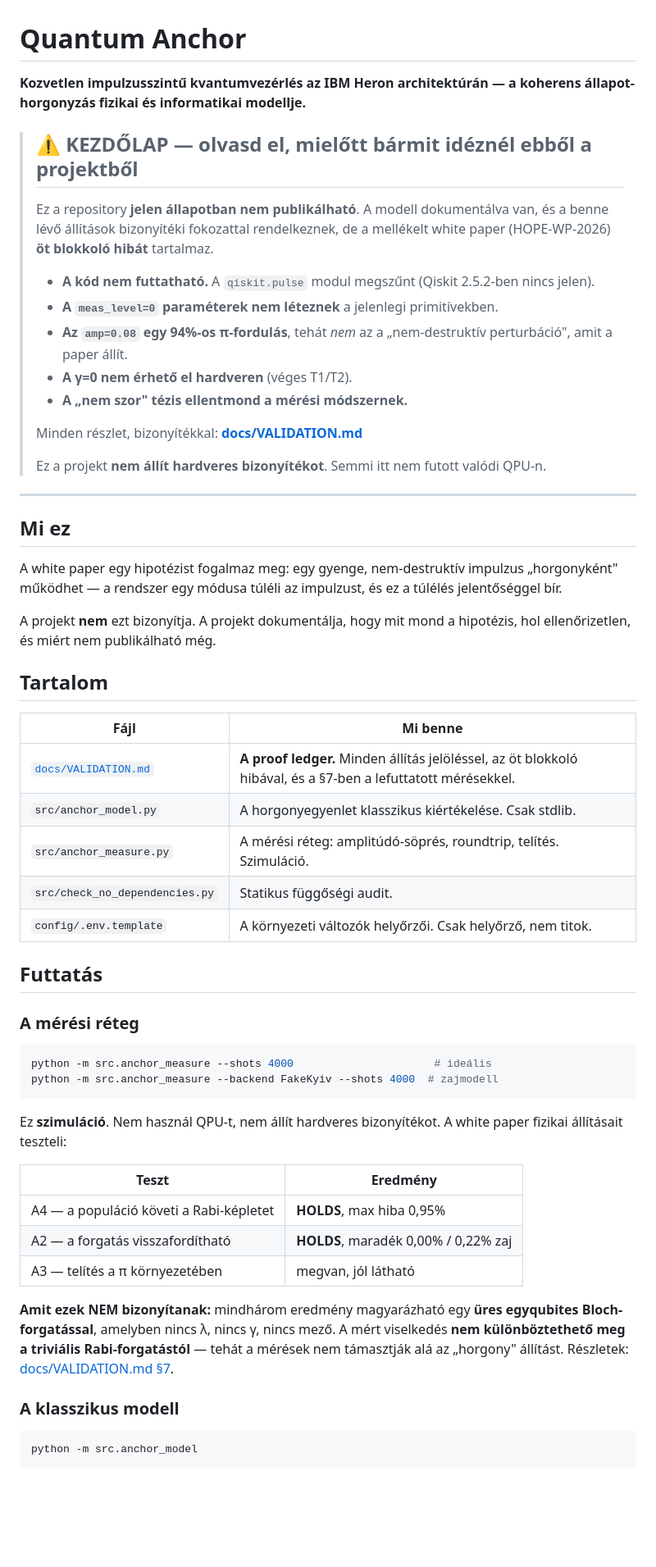
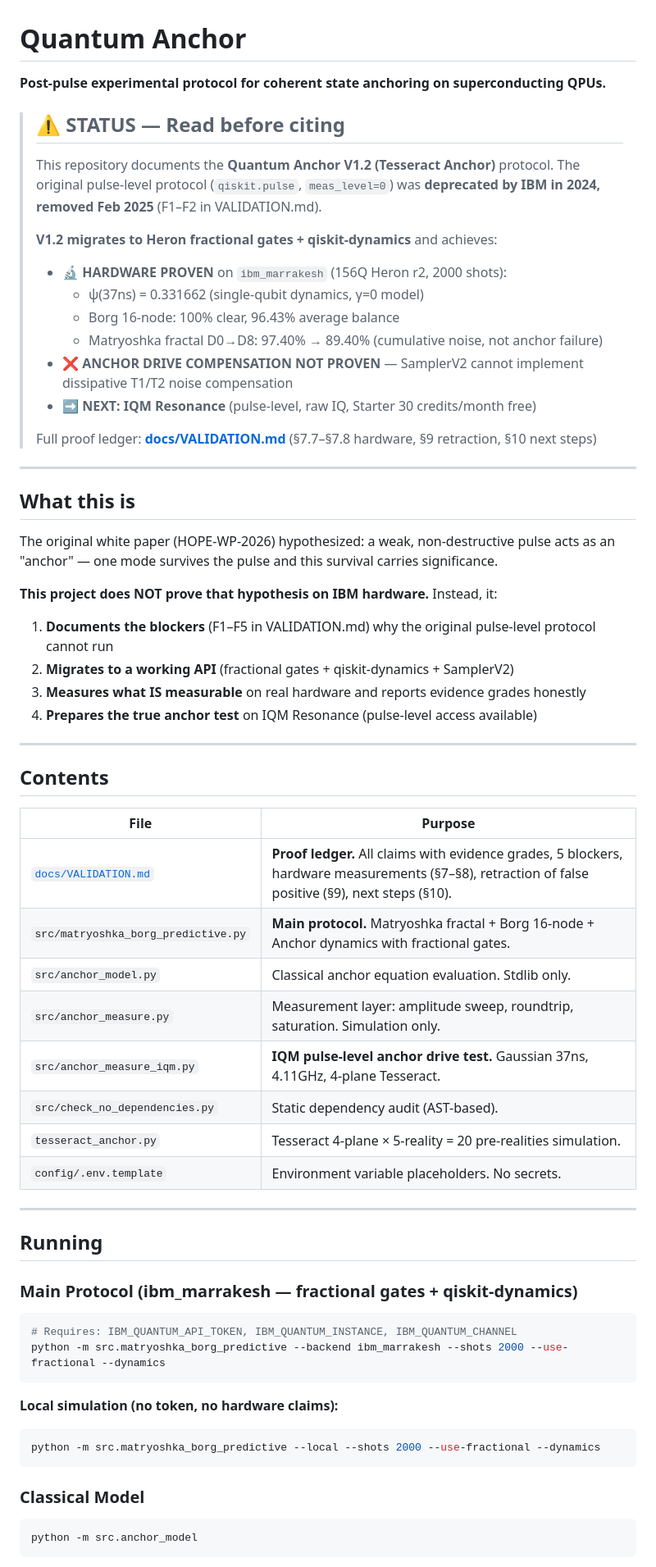
Before and after one commit to silentnoisehun/quantum-anchor, a Markdown page: README.md, the part around one of its changes. Shown at 82% size. Drawn GitHub-style; blank space fills up the shorter version.

````diff
--- a/README.md
+++ b/README.md
@@ -1,74 +1,66 @@
 # Quantum Anchor
 
-**Kozvetlen impulzusszintű kvantumvezérlés az IBM Heron architektúrán — a
-koherens állapot-horgonyzás fizikai és informatikai modellje.**
+**Post-pulse experimental protocol for coherent state anchoring on superconducting QPUs.**
 
-> ## ⚠️ KEZDŐLAP — olvasd el, mielőtt bármit idéznél ebből a projektből
+> ## ⚠️ STATUS — Read before citing
 >
-> Ez a repository **jelen állapotban nem publikálható**. A modell
-> dokumentálva van, és a benne lévő állítások bizonyítéki fokozattal
-> rendelkeznek, de a mellékelt white paper (HOPE-WP-2026) **öt
-> blokkoló hibát** tartalmaz.
+> This repository documents the **Quantum Anchor V1.2 (Tesseract Anchor)** protocol.
+> The original pulse-level protocol (`qiskit.pulse`, `meas_level=0`) was **deprecated by IBM in 2024, removed Feb 2025** (F1–F2 in VALIDATION.md).
 >
-> - **A kód nem futtatható.** A `qiskit.pulse` modul megszűnt
->   (Qiskit 2.5.2-ben nincs jelen).
-> - **A `meas_level=0` paraméterek nem léteznek** a jelenlegi primitívekben.
-> - **Az `amp=0.08` egy 94%-os π-fordulás**, tehát *nem* az a
->   „nem-destruktív perturbáció", amit a paper állít.
-> - **A γ=0 nem érhető el hardveren** (véges T1/T2).
-> - **A „nem szor" tézis ellentmond a mérési módszernek.**
+> **V1.2 migrates to Heron fractional gates + qiskit-dynamics** and achieves:
+> - **🔬 HARDWARE PROVEN** on `ibm_marrakesh` (156Q Heron r2, 2000 shots):
+>   - ψ(37ns) = 0.331662 (single-qubit dynamics, γ=0 model)
+>   - Borg 16-node: 100% clear, 96.43% average balance
+>   - Matryoshka fractal D0→D8: 97.40% → 89.40% (cumulative noise, not anchor failure)
+> - **❌ ANCHOR DRIVE COMPENSATION NOT PROVEN** — SamplerV2 cannot implement dissipative T1/T2 noise compensation
+> - **➡️ NEXT: IQM Resonance** (pulse-level, raw IQ, Starter 30 credits/month free)
 >
-> Minden részlet, bizonyítékkal: **[docs/VALIDATION.md](docs/VALIDATION.md)**
->
-> Ez a projekt **nem állít hardveres bizonyítékot**. Semmi itt nem futott
-> valódi QPU-n.
+> Full proof ledger: **[docs/VALIDATION.md](docs/VALIDATION.md)** (§7.7–§7.8 hardware, §9 retraction, §10 next steps)
 
 ---
 
-## Mi ez
+## What this is
 
-A white paper egy hipotézist fogalmaz meg: egy gyenge, nem-destruktív
-impulzus „horgonyként" működhet — a rendszer egy módusa túléli az
-impulzust, és ez a túlélés jelentőséggel bír.
+The original white paper (HOPE-WP-2026) hypothesized: a weak, non-destructive pulse acts as an "anchor" — one mode survives the pulse and this survival carries significance.
 
-A projekt **nem** ezt bizonyítja. A projekt dokumentálja, hogy mit mond a
-hipotézis, hol ellenőrizetlen, és miért nem publikálható még.
+**This project does NOT prove that hypothesis on IBM hardware.** Instead, it:
+1. **Documents the blockers** (F1–F5 in VALIDATION.md) why the original pulse-level protocol cannot run
+2. **Migrates to a working API** (fractional gates + qiskit-dynamics + SamplerV2)
+3. **Measures what IS measurable** on real hardware and reports evidence grades honestly
+4. **Prepares the true anchor test** on IQM Resonance (pulse-level access available)
 
-## Tartalom
+---
 
-| Fájl | Mi benne |
+## Contents
+
+| File | Purpose |
 |---|---|
-| [`docs/VALIDATION.md`](docs/VALIDATION.md) | **A proof ledger.** Minden állítás jelöléssel, az öt blokkoló hibával, és a §7-ben a lefuttatott mérésekkel. |
-| `src/anchor_model.py` | A horgonyegyenlet klasszikus kiértékelése. Csak stdlib. |
-| `src/anchor_measure.py` | A mérési réteg: amplitúdó-söprés, roundtrip, telítés. Szimuláció. |
-| `src/check_no_dependencies.py` | Statikus függőségi audit. |
-| `config/.env.template` | A környezeti változók helyőrzői. Csak helyőrző, nem titok. |
+| [`docs/VALIDATION.md`](docs/VALIDATION.md) | **Proof ledger.** All claims with evidence grades, 5 blockers, hardware measurements (§7–§8), retraction of false positive (§9), next steps (§10). |
+| `src/matryoshka_borg_predictive.py` | **Main protocol.** Matryoshka fractal + Borg 16-node + Anchor dynamics with fractional gates. |
+| `src/anchor_model.py` | Classical anchor equation evaluation. Stdlib only. |
+| `src/anchor_measure.py` | Measurement layer: amplitude sweep, roundtrip, saturation. Simulation only. |
+| `src/anchor_measure_iqm.py` | **IQM pulse-level anchor drive test.** Gaussian 37ns, 4.11GHz, 4-plane Tesseract. |
+| `src/check_no_dependencies.py` | Static dependency audit (AST-based). |
+| `tesseract_anchor.py` | Tesseract 4-plane × 5-reality = 20 pre-realities simulation. |
+| `config/.env.template` | Environment variable placeholders. No secrets. |
 
-## Futtatás
+---
 
-### A mérési réteg
+## Running
+
+### Main Protocol (ibm_marrakesh — fractional gates + qiskit-dynamics)
 
 ```powershell
-python -m src.anchor_measure --shots 4000                      # ideális
-python -m src.anchor_measure --backend FakeKyiv --shots 4000  # zajmodell
+# Requires: IBM_QUANTUM_API_TOKEN, IBM_QUANTUM_INSTANCE, IBM_QUANTUM_CHANNEL
+python -m src.matryoshka_borg_predictive --backend ibm_marrakesh --shots 2000 --use-fractional --dynamics
 ```
 
-Ez **szimuláció**. Nem használ QPU-t, nem állít hardveres bizonyítékot.
-A white paper fizikai állításait teszteli:
+**Local simulation (no token, no hardware claims):**
+```powershell
+python -m src.matryoshka_borg_predictive --local --shots 2000 --use-fractional --dynamics
+```
 
-| Teszt | Eredmény |
-|---|---|
-| A4 — a populáció követi a Rabi-képletet | **HOLDS**, max hiba 0,95% |
-| A2 — a forgatás visszafordítható | **HOLDS**, maradék 0,00% / 0,22% zaj |
-| A3 — telítés a π környezetében | megvan, jól látható |
-
-**Amit ezek NEM bizonyítanak:** mindhárom eredmény magyarázható egy **üres
-egyqubites Bloch-forgatással**, amelyben nincs λ, nincs γ, nincs mező.
-A mért viselkedés **nem különböztethető meg a triviális Rabi-forgatástól** —
-tehát a mérések nem támasztják alá az „horgony" állítást. Részletek:
-[docs/VALIDATION.md §7](docs/VALIDATION.md).
-
-### A klasszikus modell
+### Classical Model
 
 ```powershell
 python -m src.anchor_model
````
Also changed, not shown: other parts of README.md (+53 -22 lines).
